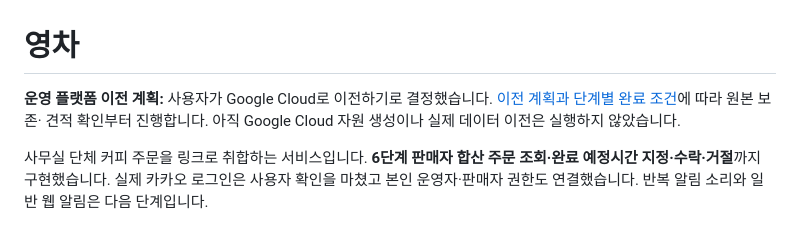
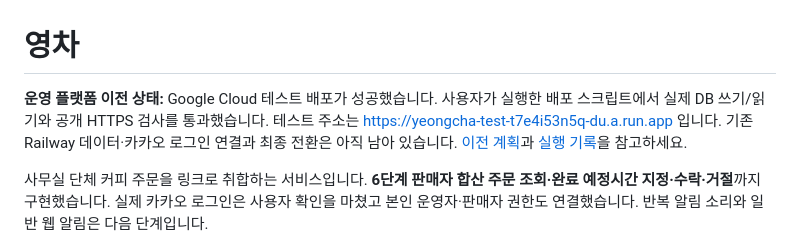
Before and after one commit to obamapop-hue/coffegroup, a Markdown page: README.md, the part around the change. Rendered like a GitHub page.

Commit message:
Record successful Google test deployment and source data access blocker

```diff
--- a/README.md
+++ b/README.md
@@ -1,9 +1,11 @@
 # 영차
 
-**운영 플랫폼 이전 계획:** 사용자가 Google Cloud로 이전하기로 결정했습니다.
-[이전 계획과 단계별 완료 조건](docs/GOOGLE_CLOUD_MIGRATION.md)에 따라 원본 보존·
-견적 확인부터 진행합니다. 아직 Google Cloud 자원 생성이나 실제 데이터 이전은
-실행하지 않았습니다.
+**운영 플랫폼 이전 상태:** Google Cloud 테스트 배포가 성공했습니다.
+사용자가 실행한 배포 스크립트에서 실제 DB 쓰기/읽기와 공개 HTTPS 검사를
+통과했습니다. 테스트 주소는 https://yeongcha-test-t7e4i53n5q-du.a.run.app 입니다.
+기존 Railway 데이터·카카오 로그인 연결과 최종 전환은 아직 남아 있습니다.
+[이전 계획](docs/GOOGLE_CLOUD_MIGRATION.md)과 [실행 기록](docs/GOOGLE_CLOUD_PROGRESS.md)을
+참고하세요.
 
 사무실 단체 커피 주문을 링크로 취합하는 서비스입니다. **6단계 판매자 합산 주문 조회·완료 예정시간 지정·수락·거절**까지 구현했습니다. 실제 카카오 로그인은 사용자 확인을 마쳤고 본인 운영자·판매자 권한도 연결했습니다. 반복 알림 소리와 일반 웹 알림은 다음 단계입니다.
 
```
Also changed, not shown: docs/GOOGLE_CLOUD_PROGRESS.md (+23 -0 lines).
